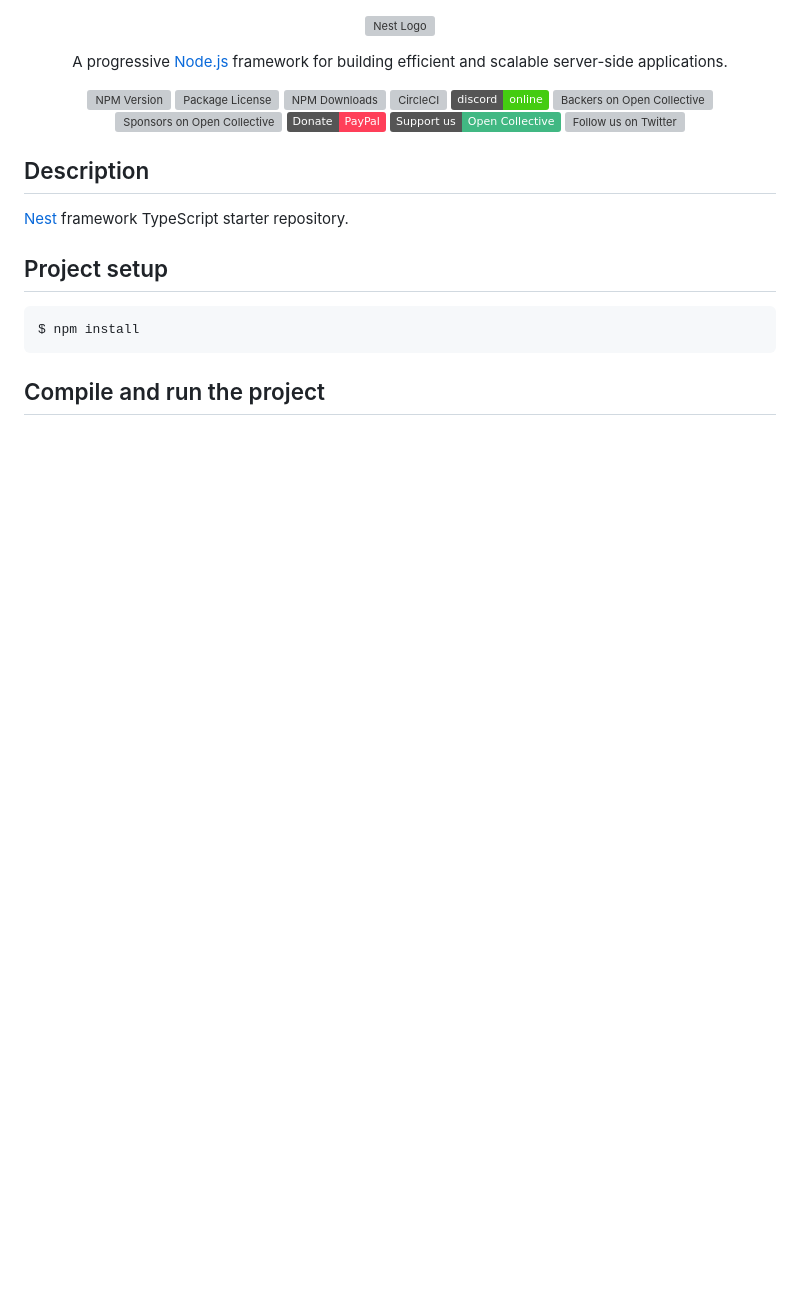
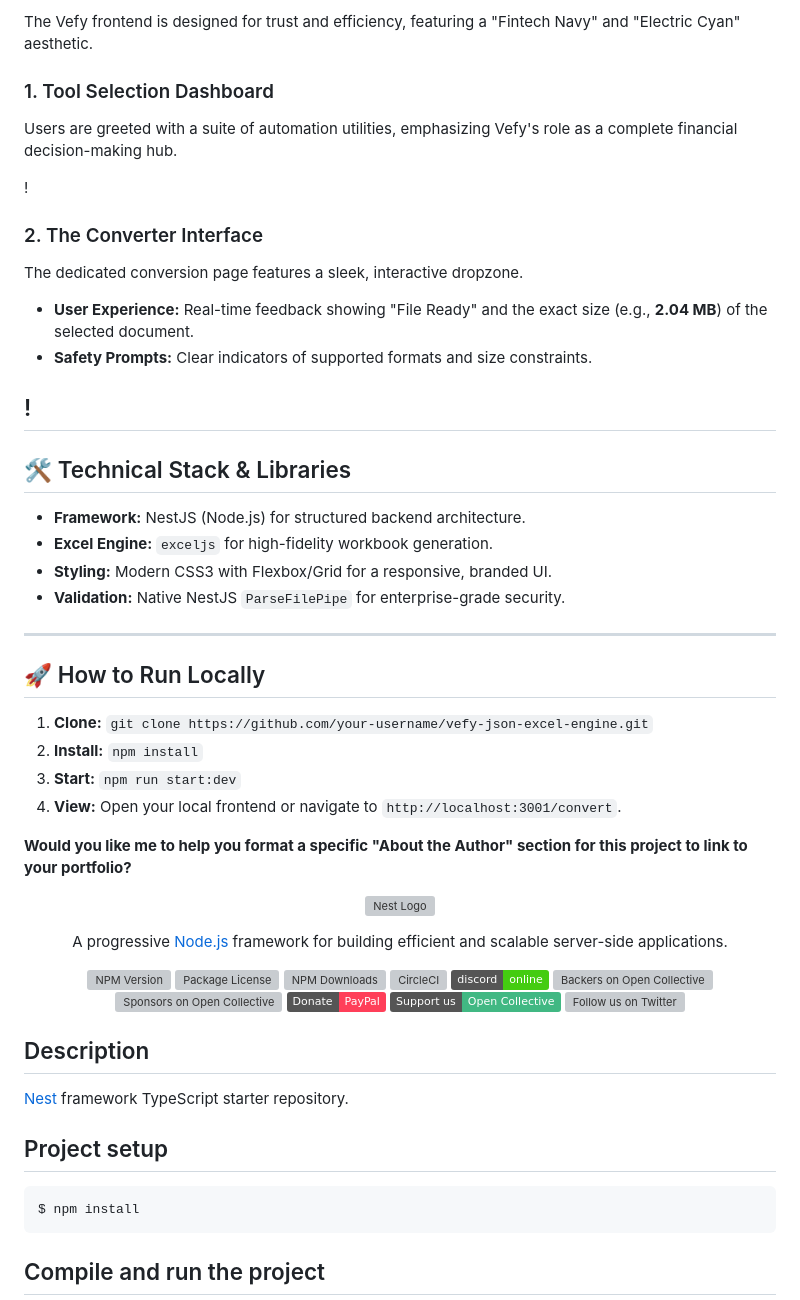
Before and after one commit to Sasisekhargopidesi/Vefy-s-JSON-Excel-Engine, a Markdown page: README.md, the part around one of its changes. Rendered like a GitHub page; badges without logos; blank space fills up the shorter version; grey boxes are pictures that could not be loaded.

```diff
--- a/README.md
+++ b/README.md
@@ -1,3 +74,72 @@
+The Vefy frontend is designed for trust and efficiency, featuring a "Fintech Navy" and "Electric Cyan" aesthetic.
+
+### 1. Tool Selection Dashboard
+
+Users are greeted with a suite of automation utilities, emphasizing Vefy's role as a complete financial decision-making hub.
+
+!
+
+### 2. The Converter Interface
+
+The dedicated conversion page features a sleek, interactive dropzone.
+
+* **User Experience:** Real-time feedback showing "File Ready" and the exact size (e.g., **2.04 MB**) of the selected document.
+* **Safety Prompts:** Clear indicators of supported formats and size constraints.
+
+## !
+
+## 🛠️ Technical Stack & Libraries
+
+* **Framework:** NestJS (Node.js) for structured backend architecture.
+* **Excel Engine:** `exceljs` for high-fidelity workbook generation.
+* **Styling:** Modern CSS3 with Flexbox/Grid for a responsive, branded UI.
+* **Validation:** Native NestJS `ParseFilePipe` for enterprise-grade security.
+
+---
+
+## 🚀 How to Run Locally
+
+1. **Clone:** `git clone https://github.com/your-username/vefy-json-excel-engine.git`
+2. **Install:** `npm install`
+3. **Start:** `npm run start:dev`
+4. **View:** Open your local frontend or navigate to `http://localhost:3001/convert`.
+
+**Would you like me to help you format a specific "About the Author" section for this project to link to your portfolio?**
+
+
+
+
+
+
+
+
+
+
+
+
+
+
+
+
+
+
+
+
+
+
+
+
+
+
+
+
+
+
+
+
+
+
+
 <p align="center">
   <a href="http://nestjs.com/" target="blank"><img src="https://nestjs.com/img/logo-small.svg" width="120" alt="Nest Logo" /></a>
 </p>
```
Also changed, not shown: other parts of README.md (+73 -0 lines).
